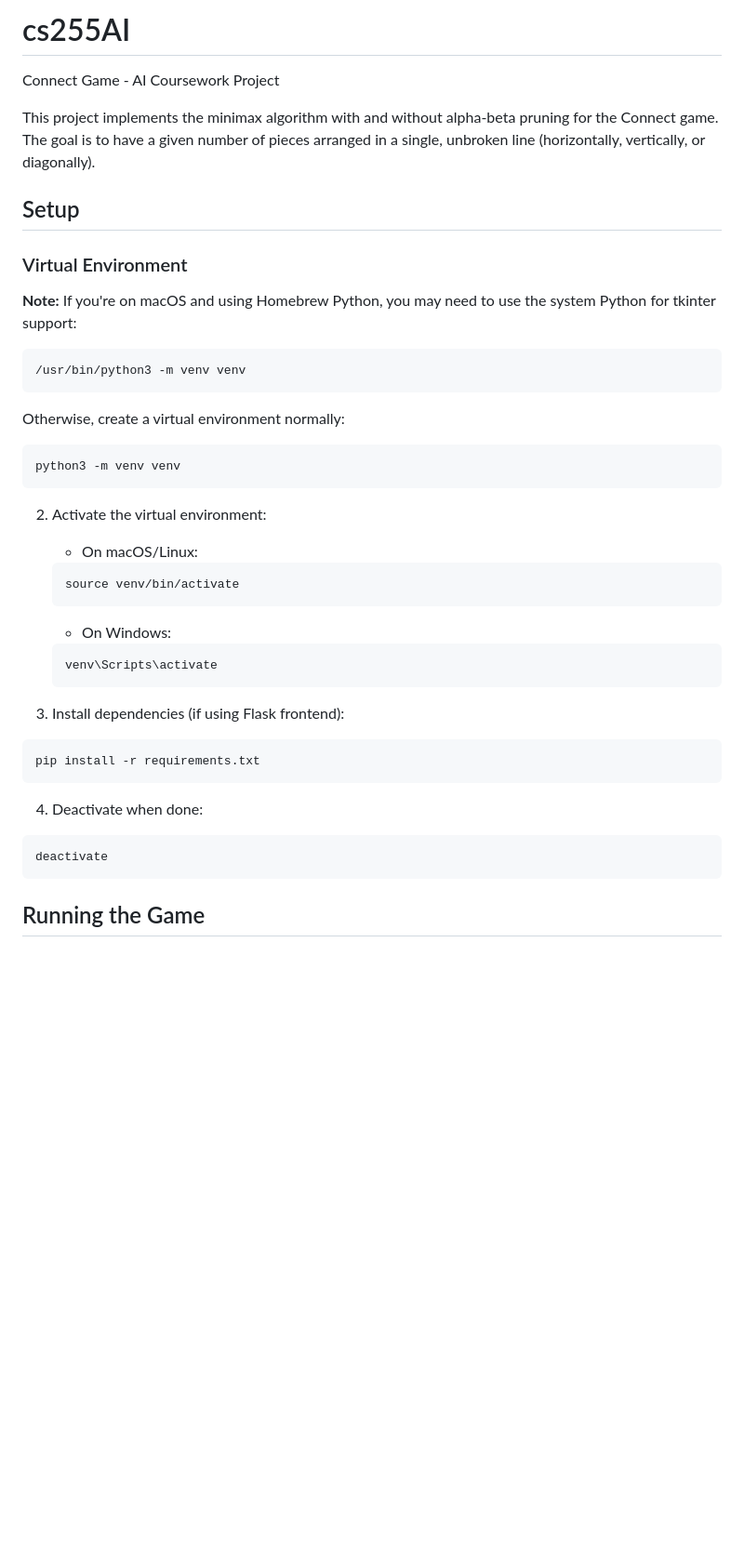
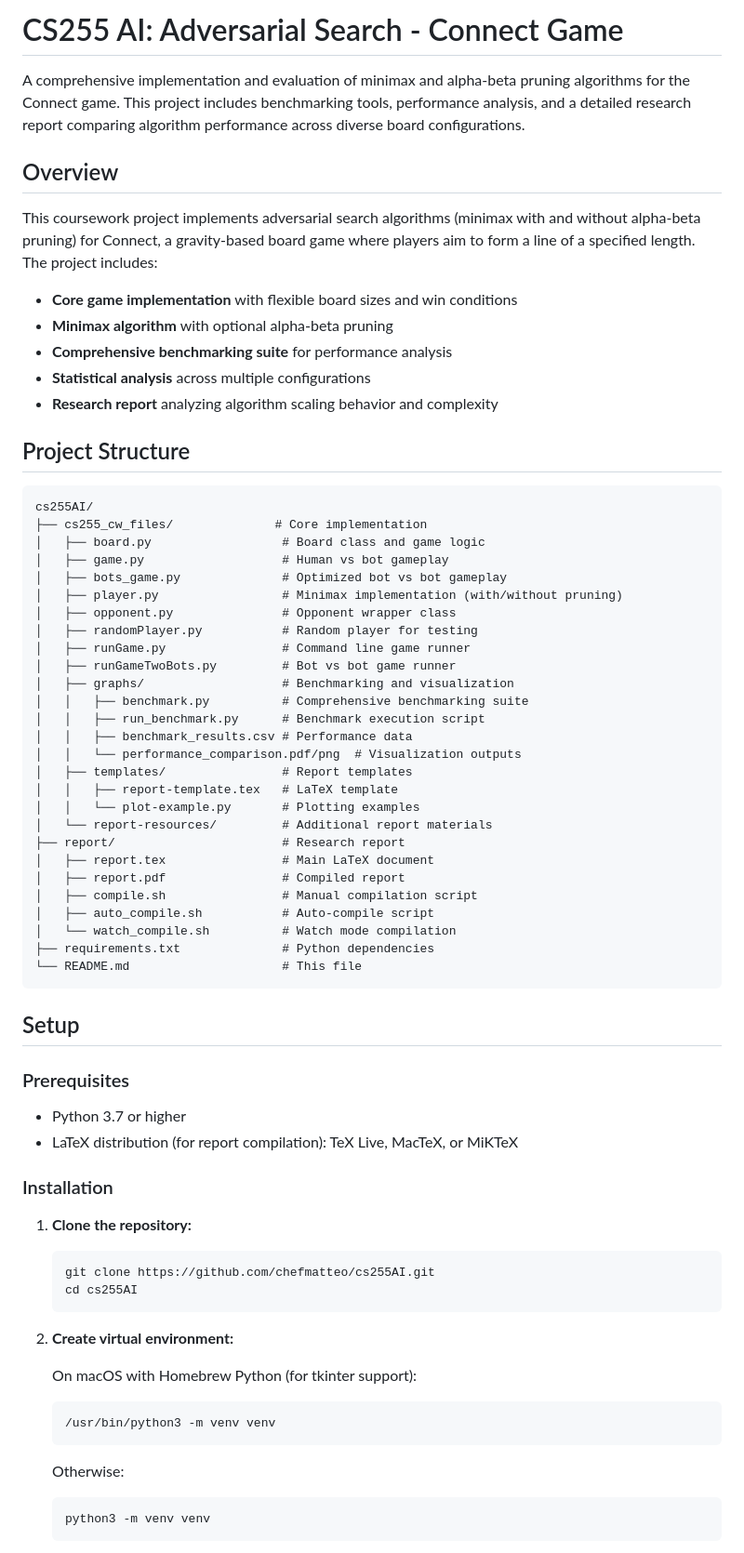
Before and after one commit to chefmatteo/cs255AI, a Markdown page: README.md, the part around one of its changes. Shown at 93% size. GitHub-like rendering; blank space fills up the shorter version.

````diff
--- a/README.md
+++ b/README.md
@@ -1,42 +1,73 @@
-# cs255AI
+# CS255 AI: Adversarial Search - Connect Game
 
-Connect Game - AI Coursework Project
+A comprehensive implementation and evaluation of minimax and alpha-beta pruning algorithms for the Connect game. This project includes benchmarking tools, performance analysis, and a detailed research report comparing algorithm performance across diverse board configurations.
 
-This project implements the minimax algorithm with and without alpha-beta pruning for the Connect game. The goal is to have a given number of pieces arranged in a single, unbroken line (horizontally, vertically, or diagonally).
+## Overview
+
+This coursework project implements adversarial search algorithms (minimax with and without alpha-beta pruning) for Connect, a gravity-based board game where players aim to form a line of a specified length. The project includes:
+
+- **Core game implementation** with flexible board sizes and win conditions
+- **Minimax algorithm** with optional alpha-beta pruning
+- **Comprehensive benchmarking suite** for performance analysis
+- **Statistical analysis** across multiple configurations
+- **Research report** analyzing algorithm scaling behavior and complexity
+
+## Project Structure
+
+```
+cs255AI/
+├── cs255_cw_files/              # Core implementation
+│   ├── board.py                  # Board class and game logic
+│   ├── game.py                   # Human vs bot gameplay
+│   ├── bots_game.py              # Optimized bot vs bot gameplay
+│   ├── player.py                 # Minimax implementation (with/without pruning)
+│   ├── opponent.py               # Opponent wrapper class
+│   ├── randomPlayer.py           # Random player for testing
+│   ├── runGame.py                # Command line game runner
+│   ├── runGameTwoBots.py         # Bot vs bot game runner
+│   ├── graphs/                   # Benchmarking and visualization
+│   │   ├── benchmark.py          # Comprehensive benchmarking suite
+│   │   ├── run_benchmark.py      # Benchmark execution script
+│   │   ├── benchmark_results.csv # Performance data
+│   │   └── performance_comparison.pdf/png  # Visualization outputs
+│   ├── templates/                # Report templates
+│   │   ├── report-template.tex   # LaTeX template
+│   │   └── plot-example.py       # Plotting examples
+│   └── report-resources/         # Additional report materials
+├── report/                       # Research report
+│   ├── report.tex                # Main LaTeX document
+│   ├── report.pdf                # Compiled report
+│   ├── compile.sh                # Manual compilation script
+│   ├── auto_compile.sh           # Auto-compile script
+│   └── watch_compile.sh          # Watch mode compilation
+├── requirements.txt              # Python dependencies
+└── README.md                     # This file
+```
 
 ## Setup
 
-### Virtual Environment
+### Prerequisites
 
-**Note:** If you're on macOS and using Homebrew Python, you may need to use the system Python for tkinter support:
-```bash
-/usr/bin/python3 -m venv venv
-```
+- Python 3.7 or higher
+- LaTeX distribution (for report compilation): TeX Live, MacTeX, or MiKTeX
 
-Otherwise, create a virtual environment normally:
-```bash
-python3 -m venv venv
-```
+### Installation
 
-2. Activate the virtual environment:
-   - On macOS/Linux:
+1. **Clone the repository:**
    ```bash
-   source venv/bin/activate
-   ```
-   - On Windows:
-   ```bash
-   venv\Scripts\activate
+   git clone https://github.com/chefmatteo/cs255AI.git
+   cd cs255AI
    ```
 
-3. Install dependencies (if using Flask frontend):
-```bash
-pip install -r requirements.txt
-```
+2. **Create virtual environment:**
 
-4. Deactivate when done:
-```bash
-deactivate
-```
+   On macOS with Homebrew Python (for tkinter support):
+   ```bash
+   /usr/bin/python3 -m venv venv
+   ```
 
-## Running the Game
+   Otherwise:
+   ```bash
+   python3 -m venv venv
+   ```
 
````
Also changed, not shown: other parts of README.md (+123 -53 lines).
